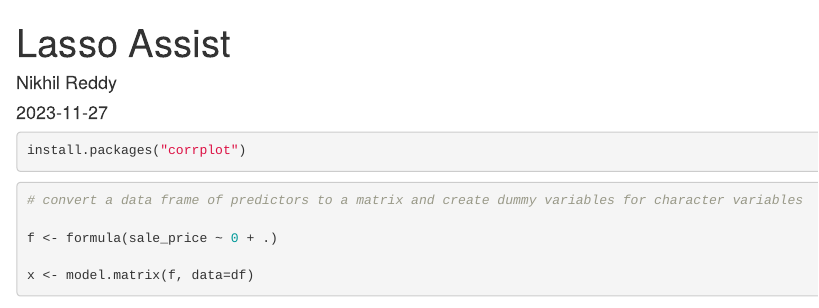
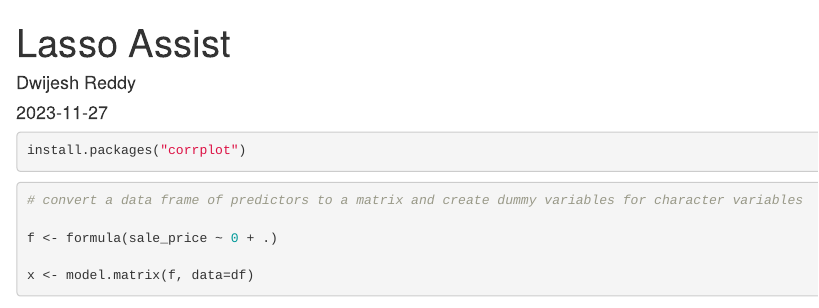
Before and after one commit to dwijesh-r/projects, an R Markdown document (property-valuation/Lasso Assist.Rmd): the page in a window 1100 px wide, from its top. Rendered offline with R 4.5, knitr and Pandoc, with nearby package versions; some code elsewhere in the file could not run offline.

Commit message:
Update Lasso Assist.Rmd

```diff
--- a/property-valuation/Lasso Assist.Rmd
+++ b/property-valuation/Lasso Assist.Rmd
@@ -1,6 +1,6 @@
 ---
 title: "Lasso Assist"
-author: "Nikhil Reddy"
+author: "Dwijesh Reddy"
 date: "2023-11-27"
 output: html_document
 ---
```
